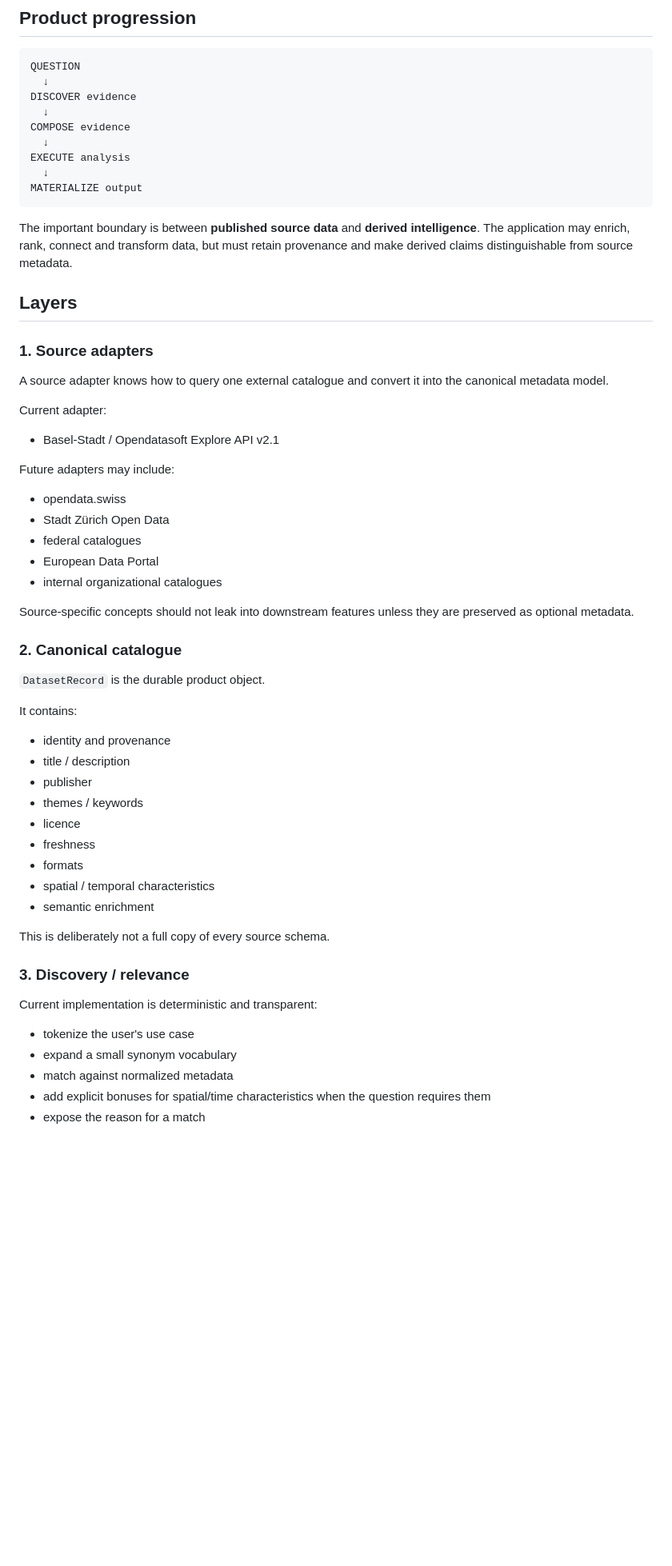
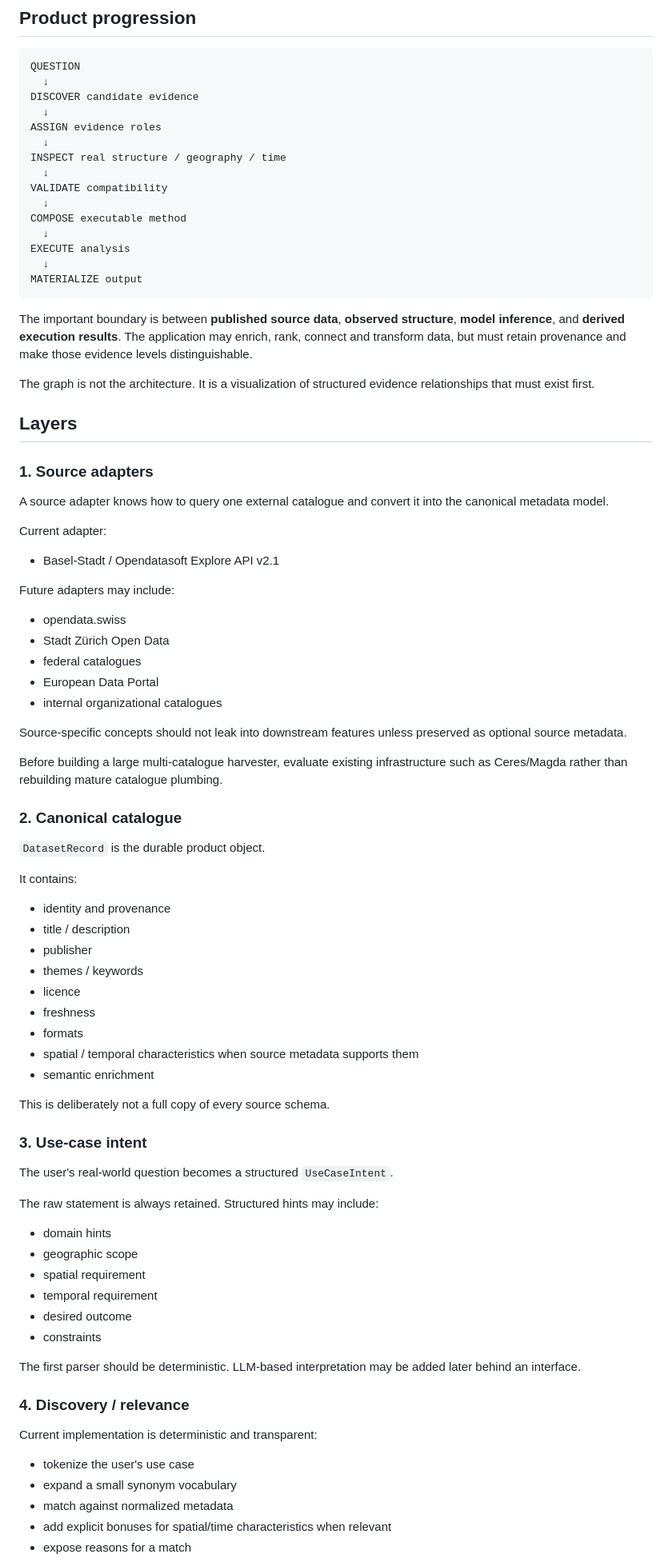
Before and after one commit to blackmath88/opendata-explorer, a Markdown page: docs/ARCHITECTURE.md, the part around one of its changes. Shown at 80% size. Rendered like a GitHub page; blank space fills up the shorter version.

````diff
--- a/docs/ARCHITECTURE.md
+++ b/docs/ARCHITECTURE.md
@@ -5,16 +5,24 @@
 ```text
 QUESTION
   ↓
-DISCOVER evidence
+DISCOVER candidate evidence
   ↓
-COMPOSE evidence
+ASSIGN evidence roles
+  ↓
+INSPECT real structure / geography / time
+  ↓
+VALIDATE compatibility
+  ↓
+COMPOSE executable method
   ↓
 EXECUTE analysis
   ↓
 MATERIALIZE output
 ```
 
-The important boundary is between **published source data** and **derived intelligence**. The application may enrich, rank, connect and transform data, but must retain provenance and make derived claims distinguishable from source metadata.
+The important boundary is between **published source data**, **observed structure**, **model inference**, and **derived execution results**. The application may enrich, rank, connect and transform data, but must retain provenance and make those evidence levels distinguishable.
+
+The graph is not the architecture. It is a visualization of structured evidence relationships that must exist first.
 
 ## Layers
 
@@ -23,25 +31,24 @@ The important boundary is between **published source data** and **derived intell
 A source adapter knows how to query one external catalogue and convert it into the canonical metadata model.
 
 Current adapter:
-
 - Basel-Stadt / Opendatasoft Explore API v2.1
 
 Future adapters may include:
-
 - opendata.swiss
 - Stadt Zürich Open Data
 - federal catalogues
 - European Data Portal
 - internal organizational catalogues
 
-Source-specific concepts should not leak into downstream features unless they are preserved as optional metadata.
+Source-specific concepts should not leak into downstream features unless preserved as optional source metadata.
+
+Before building a large multi-catalogue harvester, evaluate existing infrastructure such as Ceres/Magda rather than rebuilding mature catalogue plumbing.
 
 ### 2. Canonical catalogue
 
 `DatasetRecord` is the durable product object.
 
 It contains:
-
 - identity and provenance
 - title / description
 - publisher
@@ -49,18 +56,31 @@ It contains:
 - licence
 - freshness
 - formats
-- spatial / temporal characteristics
+- spatial / temporal characteristics when source metadata supports them
 - semantic enrichment
 
 This is deliberately not a full copy of every source schema.
 
-### 3. Discovery / relevance
+### 3. Use-case intent
+
+The user's real-world question becomes a structured `UseCaseIntent`.
+
+The raw statement is always retained. Structured hints may include:
+- domain hints
+- geographic scope
+- spatial requirement
+- temporal requirement
+- desired outcome
+- constraints
+
+The first parser should be deterministic. LLM-based interpretation may be added later behind an interface.
+
+### 4. Discovery / relevance
 
 Current implementation is deterministic and transparent:
-
 - tokenize the user's use case
 - expand a small synonym vocabulary
 - match against normalized metadata
-- add explicit bonuses for spatial/time characteristics when the question requires them
-- expose the reason for a match
+- add explicit bonuses for spatial/time characteristics when relevant
+- expose reasons for a match
 
````
Also changed, not shown: other parts of docs/ARCHITECTURE.md (+150 -26 lines).
